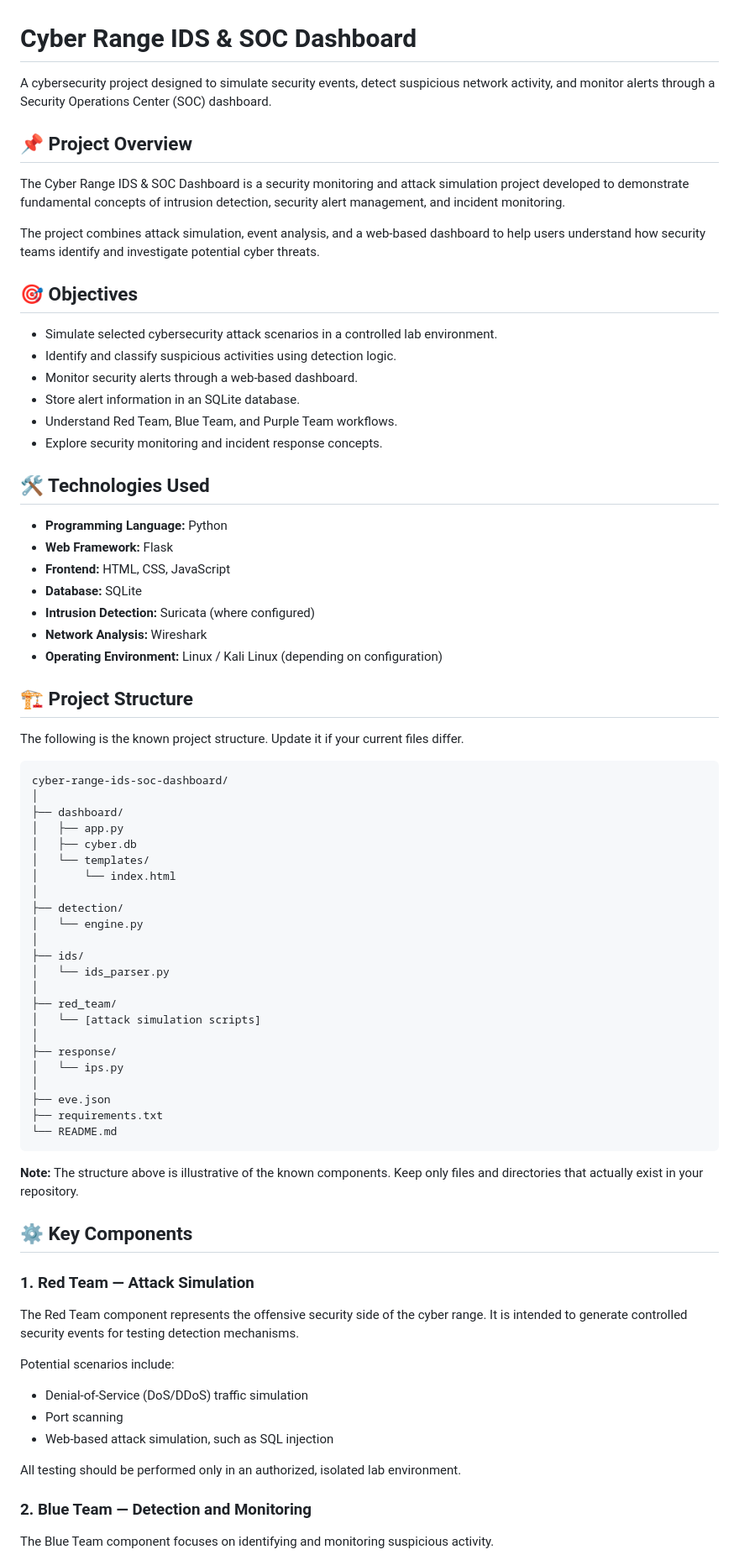
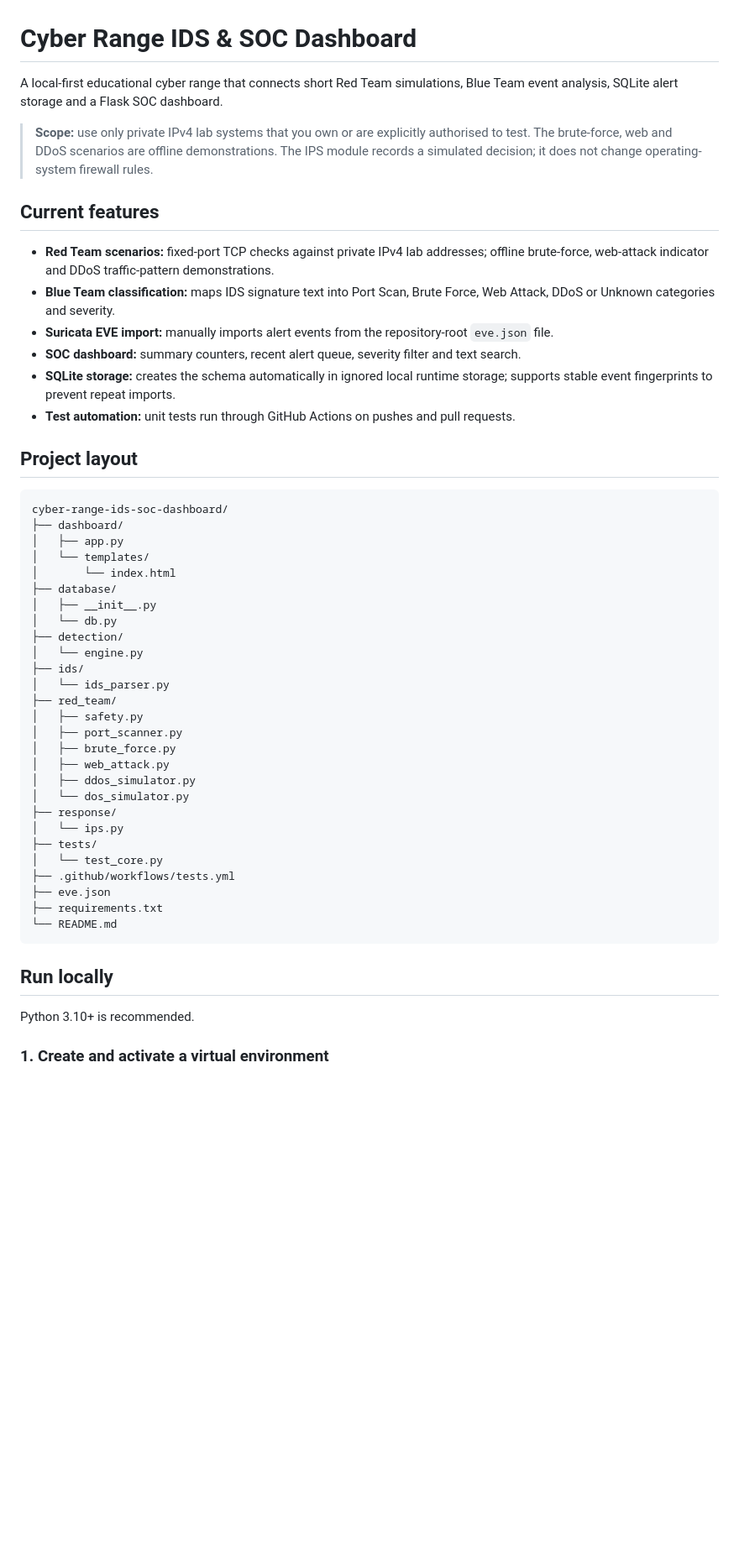
Before and after one commit to Dileeppoojar05/cyber-range-ids-soc-dashboard, a Markdown page: README.md, the part around one of its changes. Shown at 84% size. Rendered like a GitHub page; blank space fills up the shorter version.

Commit message:
Document Cyber Range setup, safety and current capabilities

````diff
--- a/README.md
+++ b/README.md
@@ -1,79 +1,53 @@
 # Cyber Range IDS & SOC Dashboard
 
-A cybersecurity project designed to simulate security events, detect suspicious network activity, and monitor alerts through a Security Operations Center (SOC) dashboard.
+A local-first educational cyber range that connects short Red Team simulations, Blue Team event analysis, SQLite alert storage and a Flask SOC dashboard.
 
-## 📌 Project Overview
+> **Scope:** use only private IPv4 lab systems that you own or are explicitly authorised to test. The brute-force, web and DDoS scenarios are offline demonstrations. The IPS module records a simulated decision; it does not change operating-system firewall rules.
 
-The Cyber Range IDS & SOC Dashboard is a security monitoring and attack simulation project developed to demonstrate fundamental concepts of intrusion detection, security alert management, and incident monitoring.
+## Current features
 
-The project combines attack simulation, event analysis, and a web-based dashboard to help users understand how security teams identify and investigate potential cyber threats.
+- **Red Team scenarios:** fixed-port TCP checks against private IPv4 lab addresses; offline brute-force, web-attack indicator and DDoS traffic-pattern demonstrations.
+- **Blue Team classification:** maps IDS signature text into Port Scan, Brute Force, Web Attack, DDoS or Unknown categories and severity.
+- **Suricata EVE import:** manually imports alert events from the repository-root `eve.json` file.
+- **SOC dashboard:** summary counters, recent alert queue, severity filter and text search.
+- **SQLite storage:** creates the schema automatically in ignored local runtime storage; supports stable event fingerprints to prevent repeat imports.
+- **Test automation:** unit tests run through GitHub Actions on pushes and pull requests.
 
-## 🎯 Objectives
-
-- Simulate selected cybersecurity attack scenarios in a controlled lab environment.
-- Identify and classify suspicious activities using detection logic.
-- Monitor security alerts through a web-based dashboard.
-- Store alert information in an SQLite database.
-- Understand Red Team, Blue Team, and Purple Team workflows.
-- Explore security monitoring and incident response concepts.
-
-## 🛠️ Technologies Used
-
-- **Programming Language:** Python
-- **Web Framework:** Flask
-- **Frontend:** HTML, CSS, JavaScript
-- **Database:** SQLite
-- **Intrusion Detection:** Suricata (where configured)
-- **Network Analysis:** Wireshark
-- **Operating Environment:** Linux / Kali Linux (depending on configuration)
-
-## 🏗️ Project Structure
-
-The following is the known project structure. Update it if your current files differ.
+## Project layout
 
 ```text
 cyber-range-ids-soc-dashboard/
-│
 ├── dashboard/
 │   ├── app.py
-│   ├── cyber.db
 │   └── templates/
 │       └── index.html
-│
+├── database/
+│   ├── __init__.py
+│   └── db.py
 ├── detection/
 │   └── engine.py
-│
 ├── ids/
 │   └── ids_parser.py
-│
 ├── red_team/
-│   └── [attack simulation scripts]
-│
+│   ├── safety.py
+│   ├── port_scanner.py
+│   ├── brute_force.py
+│   ├── web_attack.py
+│   ├── ddos_simulator.py
+│   └── dos_simulator.py
 ├── response/
 │   └── ips.py
-│
+├── tests/
+│   └── test_core.py
+├── .github/workflows/tests.yml
 ├── eve.json
 ├── requirements.txt
 └── README.md
 ```
 
-**Note:** The structure above is illustrative of the known components. Keep only files and directories that actually exist in your repository.
+## Run locally
 
-## ⚙️ Key Components
+Python 3.10+ is recommended.
 
-### 1. Red Team — Attack Simulation
+### 1. Create and activate a virtual environment
 
-The Red Team component represents the offensive security side of the cyber range. It is intended to generate controlled security events for testing detection mechanisms.
-
-Potential scenarios include:
-
-- Denial-of-Service (DoS/DDoS) traffic simulation
-- Port scanning
-- Web-based attack simulation, such as SQL injection
-
-All testing should be performed only in an authorized, isolated lab environment.
-
-### 2. Blue Team — Detection and Monitoring
-
-The Blue Team component focuses on identifying and monitoring suspicious activity.
-
````
Also changed, not shown: other parts of README.md (+63 -160 lines).
